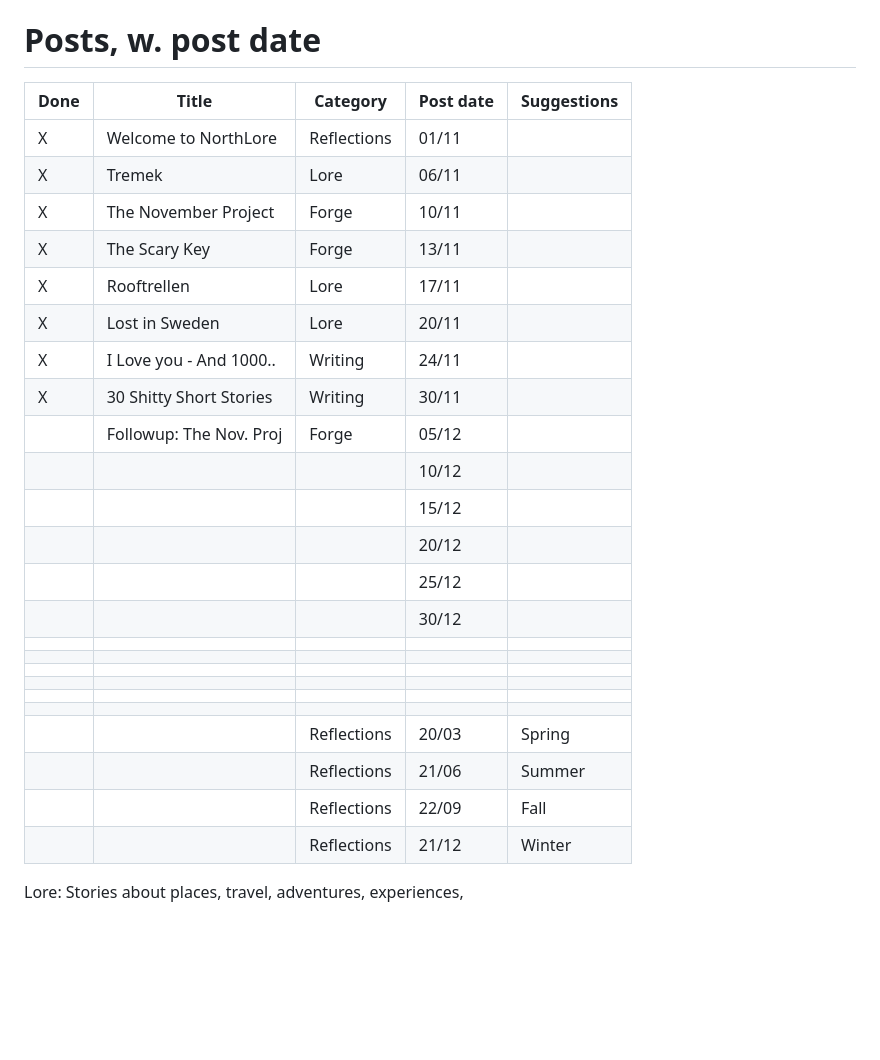
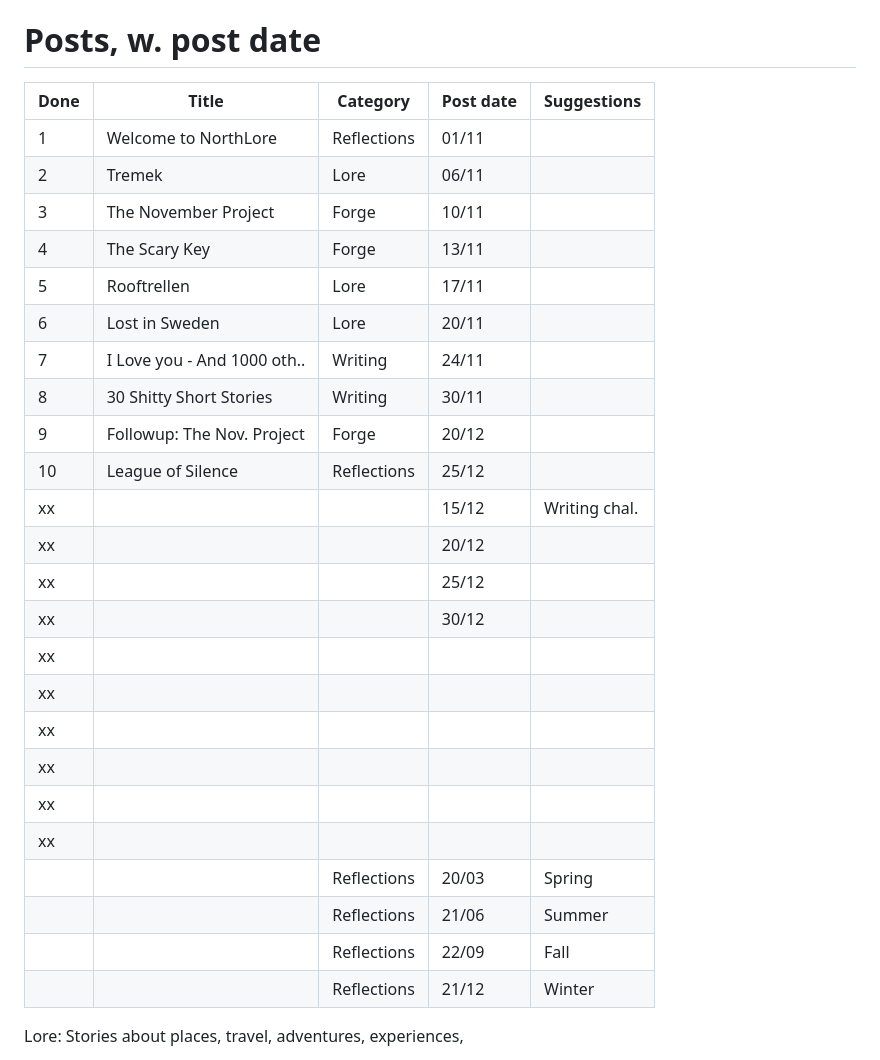
Before and after one commit to davi2206/davi2206.github.io, a Markdown page: z_plan.md, the part around the change. Drawn GitHub-style; blank space fills up the shorter version.

Commit message:
Followup on TNP, etc.

```diff
--- a/z_plan.md
+++ b/z_plan.md
@@ -1,31 +1,31 @@
 
 # Posts, w. post date
-| Done | Title                  | Category    | Post date | Suggestions  |
-| ---- | ---------------------- | ----------- | --------- | ------------ |
-|  X   | Welcome to NorthLore   | Reflections | 01/11     |              |
-|  X   | Tremek                 | Lore        | 06/11     |              |
-|  X   | The November Project   | Forge       | 10/11     |              |
-|  X   | The Scary Key          | Forge       | 13/11     |              |
-|  X   | Rooftrellen            | Lore        | 17/11     |              | 5
-|  X   | Lost in Sweden         | Lore        | 20/11     |              |
-|  X   | I Love you - And 1000..| Writing     | 24/11     |              |
-|  X   | 30 Shitty Short Stories| Writing     | 30/11     |              |
-|      | Followup: The Nov. Proj| Forge       | 05/12     |              | 10
-|      |                        |             | 10/12     |              |
-|      |                        |             | 15/12     |              |
-|      |                        |             | 20/12     |              |
-|      |                        |             | 25/12     |              |
-|      |                        |             | 30/12     |              | 15 Goal for November
-|      |                        |             |           |              |
-|      |                        |             |           |              |
-|      |                        |             |           |              |
-|      |                        |             |           |              |
-|      |                        |             |           |              | 20 Goal for December (?)
-|      |                        |             |           |              |
-|      |                        | Reflections | 20/03     | Spring       | Spring Equinox
-|      |                        | Reflections | 21/06     | Summer       | Summer solstice
-|      |                        | Reflections | 22/09     | Fall         | Fall Equinox
-|      |                        | Reflections | 21/12     | Winter       | Winter Solstice
+| Done | Title                      | Category    | Post date | Suggestions  |
+| ---- | -------------------------- | ----------- | --------- | ------------ |
+|   1  | Welcome to NorthLore       | Reflections | 01/11     |              |
+|   2  | Tremek                     | Lore        | 06/11     |              |
+|   3  | The November Project       | Forge       | 10/11     |              |
+|   4  | The Scary Key              | Forge       | 13/11     |              |
+|   5  | Rooftrellen                | Lore        | 17/11     |              |
+|   6  | Lost in Sweden             | Lore        | 20/11     |              |
+|   7  | I Love you - And 1000 oth..| Writing     | 24/11     |              |
+|   8  | 30 Shitty Short Stories    | Writing     | 30/11     |              |
+|   9  | Followup: The Nov. Project | Forge       | 20/12     |              |
+|  10  | League of Silence          | Reflections | 25/12     |              |
+|  xx  |                            |             | 15/12     | Writing chal.|
+|  xx  |                            |             | 20/12     |              |
+|  xx  |                            |             | 25/12     |              |
+|  xx  |                            |             | 30/12     |              |
+|  xx  |                            |             |           |              |
+|  xx  |                            |             |           |              |
+|  xx  |                            |             |           |              |
+|  xx  |                            |             |           |              |
+|  xx  |                            |             |           |              |
+|  xx  |                            |             |           |              | Goal for December (?)
+|      |                            | Reflections | 20/03     | Spring       | Spring Equinox
+|      |                            | Reflections | 21/06     | Summer       | Summer solstice
+|      |                            | Reflections | 22/09     | Fall         | Fall Equinox
+|      |                            | Reflections | 21/12     | Winter       | Winter Solstice
 
 
 Lore: Stories about places, travel, adventures, experiences,
```
Also changed, not shown: 2 other files.
